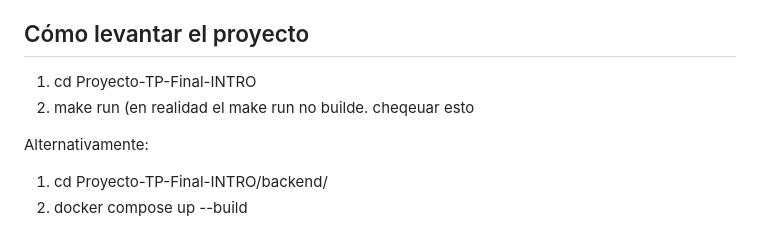
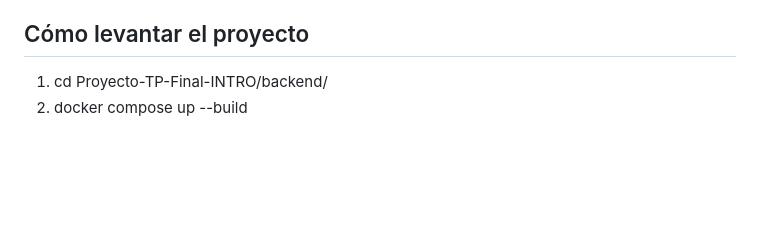
Before and after one commit to danielbulacio/Proyecto-TP-Final-INTRO, a Markdown page: README.md, the part around the change. Rendered like a GitHub page; blank space fills up the shorter version.

Commit message:
Arreglamos como levantar el proyecto

```diff
--- a/README.md
+++ b/README.md
@@ -35,10 +35,6 @@ En las **siguientes secciones** desarollamos mas profundamente con ejemplos visu
   - [Tareas](#tareas-1)
 
 ## Cómo levantar el proyecto
-1.  cd Proyecto-TP-Final-INTRO
-2.  make run (en realidad el make run no builde. cheqeuar esto
-
-Alternativamente:
 1. cd Proyecto-TP-Final-INTRO/backend/
 2. docker compose up --build
 
```
